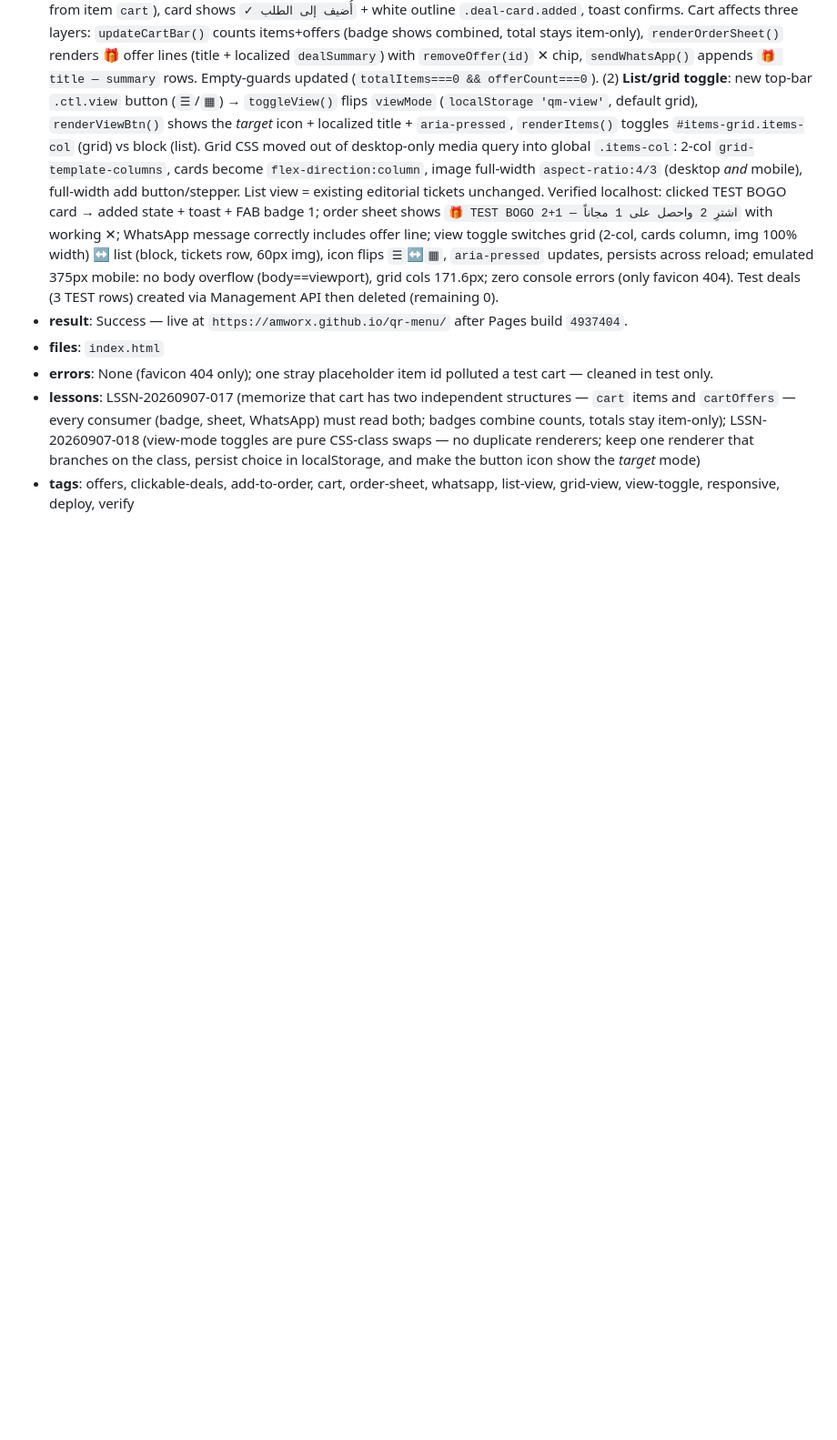
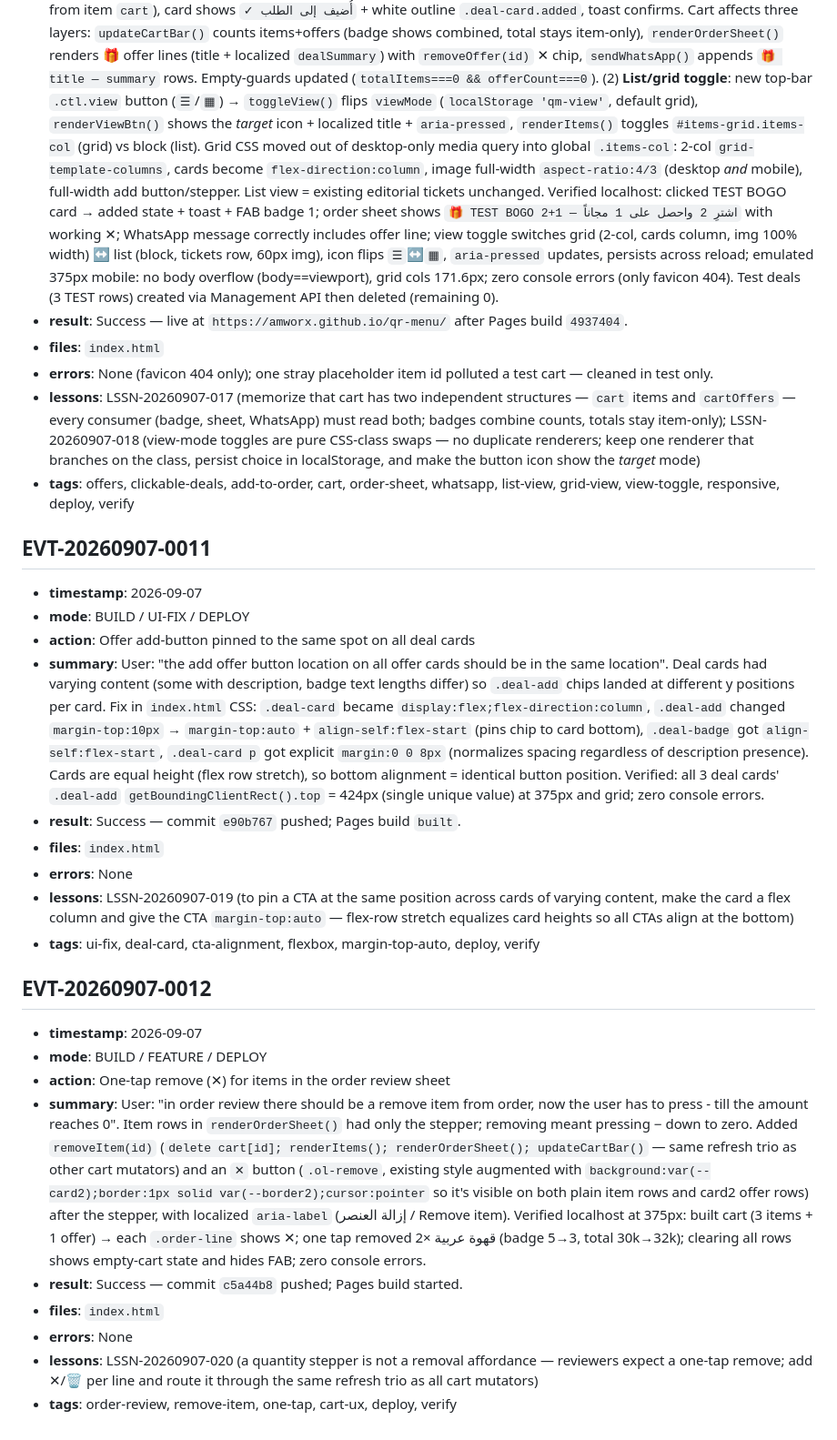
Before and after one commit to amworx/qr-menu, a Markdown page: memory/events.md, the part around the change. Shown at 91% size. Drawn GitHub-style; blank space fills up the shorter version.

Commit message:
docs: memory EVT-0011/0012, LSSN-019/020 (offer CTA alignment + one-tap remove)

```diff
--- a/memory/events.md
+++ b/memory/events.md
@@ -117,3 +117,27 @@
 - **errors**: None (favicon 404 only); one stray placeholder item id polluted a test cart — cleaned in test only.
 - **lessons**: LSSN-20260907-017 (memorize that cart has two independent structures — `cart` items and `cartOffers` — every consumer (badge, sheet, WhatsApp) must read both; badges combine counts, totals stay item-only); LSSN-20260907-018 (view-mode toggles are pure CSS-class swaps — no duplicate renderers; keep one renderer that branches on the class, persist choice in localStorage, and make the button icon show the *target* mode)
 - **tags**: offers, clickable-deals, add-to-order, cart, order-sheet, whatsapp, list-view, grid-view, view-toggle, responsive, deploy, verify
+
+## EVT-20260907-0011
+
+- **timestamp**: 2026-09-07
+- **mode**: BUILD / UI-FIX / DEPLOY
+- **action**: Offer add-button pinned to the same spot on all deal cards
+- **summary**: User: "the add offer button location on all offer cards should be in the same location". Deal cards had varying content (some with description, badge text lengths differ) so `.deal-add` chips landed at different y positions per card. Fix in `index.html` CSS: `.deal-card` became `display:flex;flex-direction:column`, `.deal-add` changed `margin-top:10px` → `margin-top:auto` + `align-self:flex-start` (pins chip to card bottom), `.deal-badge` got `align-self:flex-start`, `.deal-card p` got explicit `margin:0 0 8px` (normalizes spacing regardless of description presence). Cards are equal height (flex row stretch), so bottom alignment = identical button position. Verified: all 3 deal cards' `.deal-add` `getBoundingClientRect().top` = 424px (single unique value) at 375px and grid; zero console errors.
+- **result**: Success — commit `e90b767` pushed; Pages build `built`.
+- **files**: `index.html`
+- **errors**: None
+- **lessons**: LSSN-20260907-019 (to pin a CTA at the same position across cards of varying content, make the card a flex column and give the CTA `margin-top:auto` — flex-row stretch equalizes card heights so all CTAs align at the bottom)
+- **tags**: ui-fix, deal-card, cta-alignment, flexbox, margin-top-auto, deploy, verify
+
+## EVT-20260907-0012
+
+- **timestamp**: 2026-09-07
+- **mode**: BUILD / FEATURE / DEPLOY
+- **action**: One-tap remove (✕) for items in the order review sheet
+- **summary**: User: "in order review there should be a remove item from order, now the user has to press - till the amount reaches 0". Item rows in `renderOrderSheet()` had only the stepper; removing meant pressing − down to zero. Added `removeItem(id)` (`delete cart[id]; renderItems(); renderOrderSheet(); updateCartBar()` — same refresh trio as other cart mutators) and an `✕` button (`.ol-remove`, existing style augmented with `background:var(--card2);border:1px solid var(--border2);cursor:pointer` so it's visible on both plain item rows and card2 offer rows) after the stepper, with localized `aria-label` (إزالة العنصر / Remove item). Verified localhost at 375px: built cart (3 items + 1 offer) → each `.order-line` shows ✕; one tap removed قهوة عربية ×2 (badge 5→3, total 30k→32k); clearing all rows shows empty-cart state and hides FAB; zero console errors.
+- **result**: Success — commit `c5a44b8` pushed; Pages build started.
+- **files**: `index.html`
+- **errors**: None
+- **lessons**: LSSN-20260907-020 (a quantity stepper is not a removal affordance — reviewers expect a one-tap remove; add ✕/🗑 per line and route it through the same refresh trio as all cart mutators)
+- **tags**: order-review, remove-item, one-tap, cart-ux, deploy, verify
```
Also changed, not shown: memory/lessons.md (+14 -0 lines).
